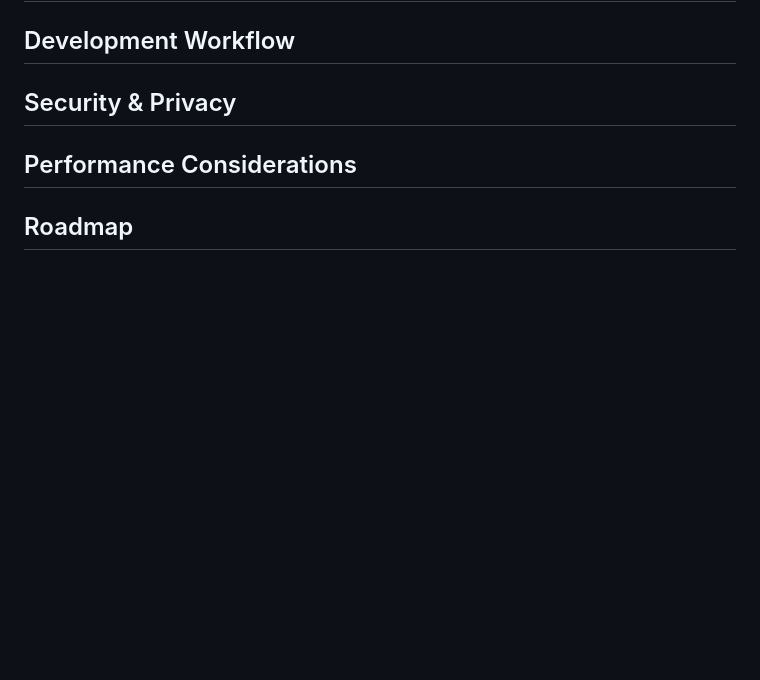
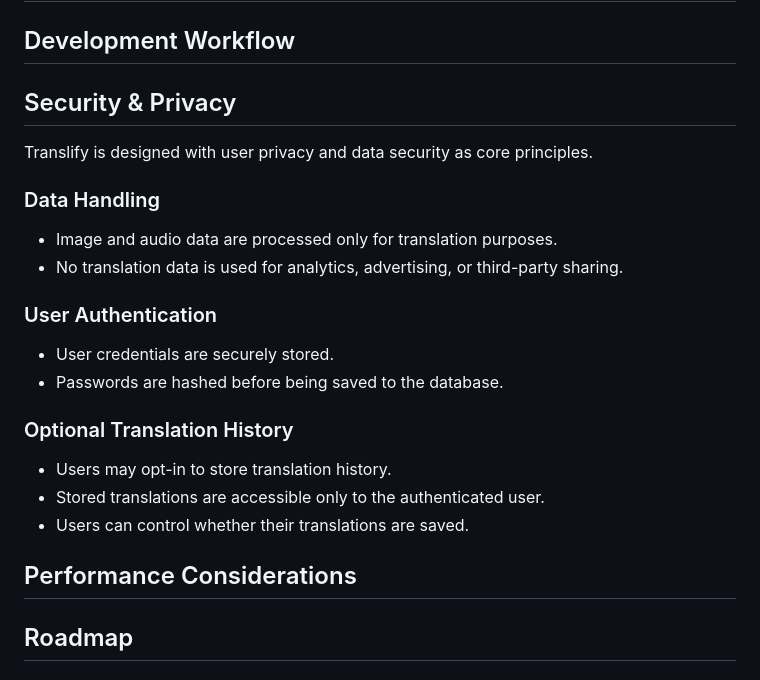
Before and after one commit to aakashghartichhetri2055/Translify, a Markdown page: README.md, the part around the change. GitHub-like rendering; blank space fills up the shorter version.

Commit message:
Enhance security and privacy information in README
Added sections on data handling, user authentication, and optional translation history to emphasize privacy and security.

```diff
--- a/README.md
+++ b/README.md
@@ -97,6 +97,20 @@ Additional features of the app include the following:
 ## Development Workflow
 
 ## Security & Privacy
+Translify is designed with user privacy and data security as core principles.
+
+### Data Handling
+- Image and audio data are processed only for translation purposes.
+- No translation data is used for analytics, advertising, or third-party sharing.
+
+### User Authentication
+- User credentials are securely stored.
+- Passwords are hashed before being saved to the database.
+
+### Optional Translation History
+- Users may opt-in to store translation history.
+- Stored translations are accessible only to the authenticated user.
+- Users can control whether their translations are saved.
 
 ## Performance Considerations
 
```
